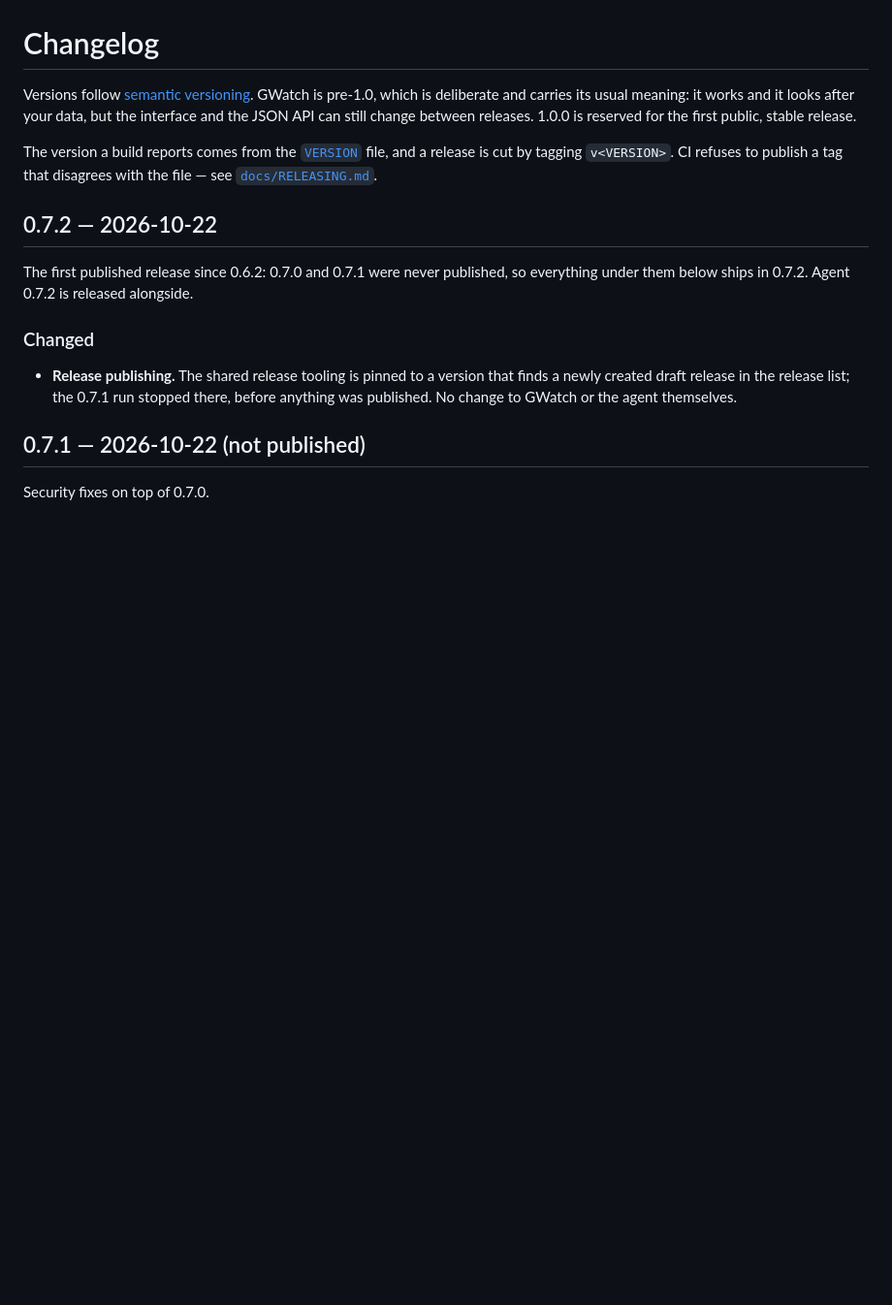
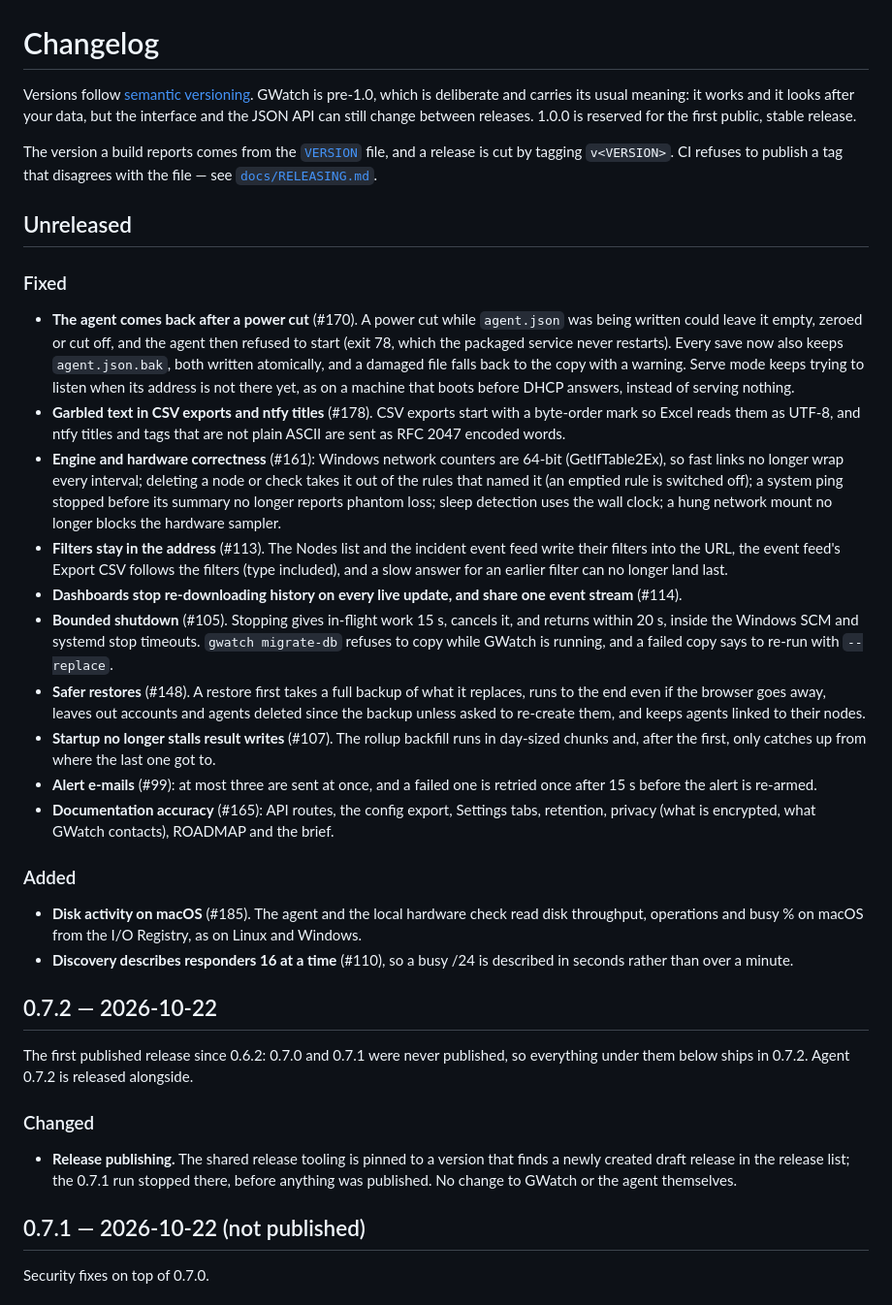
Before and after one commit to jxburros/GWatch, a Markdown page: CHANGELOG.md, the part around the change. Shown at 97% size. GitHub-like rendering; blank space fills up the shorter version.

Commit message:
CHANGELOG: unreleased fixes
Co-Authored-By: Claude Opus 5.5 <noreply@anthropic.com>
Claude-Session: https://claude.ai/code/session_01ELpFWE1wBNcgcgycyza9oF

```diff
--- a/CHANGELOG.md
+++ b/CHANGELOG.md
@@ -8,6 +8,51 @@ your data, but the interface and the JSON API can still change between releases.
 The version a build reports comes from the [`VERSION`](VERSION) file, and a
 release is cut by tagging `v<VERSION>`. CI refuses to publish a tag that
 disagrees with the file — see [`docs/RELEASING.md`](docs/RELEASING.md).
+
+## Unreleased
+
+### Fixed
+
+- **The agent comes back after a power cut** (#170). A power cut while `agent.json` was
+  being written could leave it empty, zeroed or cut off, and the agent then refused to
+  start (exit 78, which the packaged service never restarts). Every save now also keeps
+  `agent.json.bak`, both written atomically, and a damaged file falls back to the copy
+  with a warning. Serve mode keeps trying to listen when its address is not there yet,
+  as on a machine that boots before DHCP answers, instead of serving nothing.
+- **Garbled text in CSV exports and ntfy titles** (#178). CSV exports start with a
+  byte-order mark so Excel reads them as UTF-8, and ntfy titles and tags that are not
+  plain ASCII are sent as RFC 2047 encoded words.
+- **Engine and hardware correctness** (#161): Windows network counters are 64-bit
+  (GetIfTable2Ex), so fast links no longer wrap every interval; deleting a node or check
+  takes it out of the rules that named it (an emptied rule is switched off); a system
+  ping stopped before its summary no longer reports phantom loss; sleep detection uses
+  the wall clock; a hung network mount no longer blocks the hardware sampler.
+- **Filters stay in the address** (#113). The Nodes list and the incident event feed
+  write their filters into the URL, the event feed's Export CSV follows the filters
+  (type included), and a slow answer for an earlier filter can no longer land last.
+- **Dashboards stop re-downloading history on every live update, and share one event
+  stream** (#114).
+- **Bounded shutdown** (#105). Stopping gives in-flight work 15 s, cancels it, and
+  returns within 20 s, inside the Windows SCM and systemd stop timeouts.
+  `gwatch migrate-db` refuses to copy while GWatch is running, and a failed copy says
+  to re-run with `--replace`.
+- **Safer restores** (#148). A restore first takes a full backup of what it replaces,
+  runs to the end even if the browser goes away, leaves out accounts and agents deleted
+  since the backup unless asked to re-create them, and keeps agents linked to their nodes.
+- **Startup no longer stalls result writes** (#107). The rollup backfill runs in
+  day-sized chunks and, after the first, only catches up from where the last one got to.
+- **Alert e-mails** (#99): at most three are sent at once, and a failed one is retried
+  once after 15 s before the alert is re-armed.
+- **Documentation accuracy** (#165): API routes, the config export, Settings tabs,
+  retention, privacy (what is encrypted, what GWatch contacts), ROADMAP and the brief.
+
+### Added
+
+- **Disk activity on macOS** (#185). The agent and the local hardware check read disk
+  throughput, operations and busy % on macOS from the I/O Registry, as on Linux and
+  Windows.
+- **Discovery describes responders 16 at a time** (#110), so a busy /24 is described in
+  seconds rather than over a minute.
 
 ## 0.7.2 — 2026-10-22
 
```
